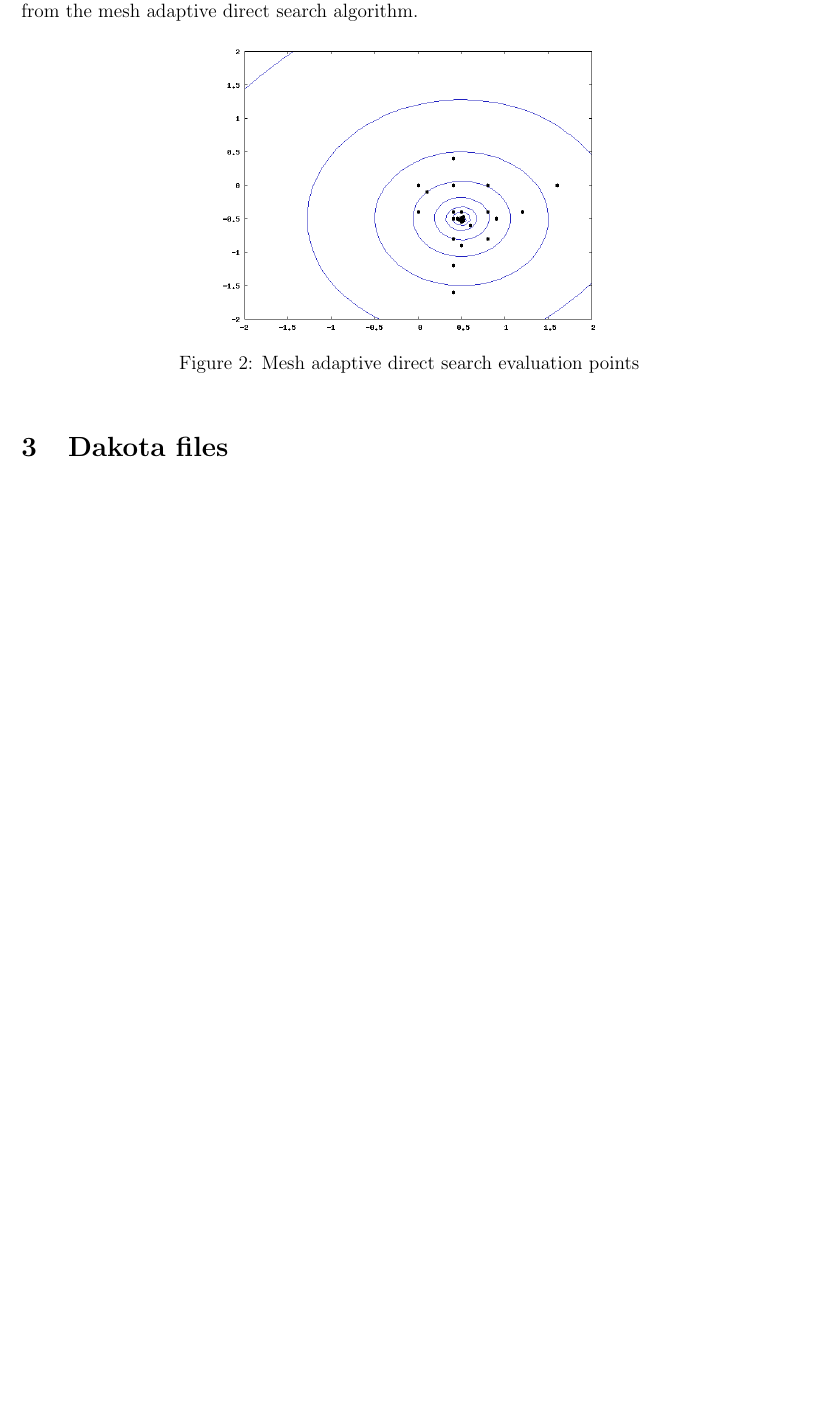
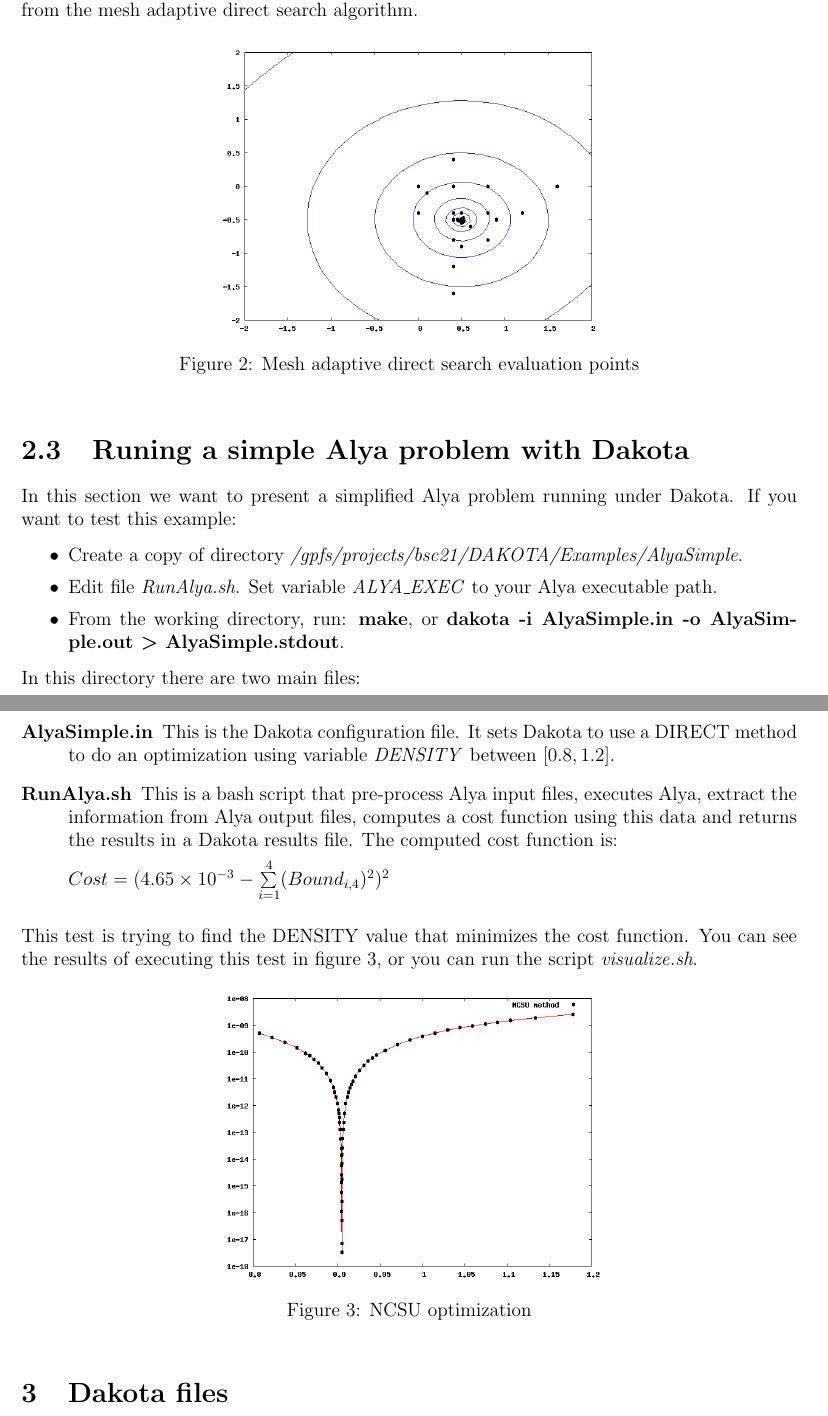
Before and after one commit to rgrima/DakotaDoc, a LaTeX thesis (dakotatheory.tex): part of page 4 of 24 before the commit and two parts of pages 4 and 5 of 25 after it, the two joined at a grey line, cut so that both start at the same text, the shorter picture padded with empty space. Compiled offline with pdfLaTeX.

Commit message:
Added a simplified Alya case.

```diff
--- a/dakotatheory.tex
+++ b/dakotatheory.tex
@@ -197,6 +197,32 @@ You can see a graphic representation of the results executing the script \textit
     \includegraphics[width=0.5\textwidth]{power}
   \caption{Mesh adaptive direct search evaluation points}
   \label{fig:Power}
+\end{figure}
+
+\section{Runing a simple Alya problem with Dakota}
+\label{section:RunSimpleAlya}
+In this section we want to present a simplified Alya problem running under Dakota. If you want to test this example:
+\begin{itemize}
+\item Create a copy of directory \textit{/gpfs/projects/bsc21/DAKOTA/Examples/AlyaSimple}.
+\item Edit file \textit{RunAlya.sh}. Set variable \textit{ALYA\_EXEC} to your Alya executable path.
+\item From the working directory, run: \textbf{make}, or \textbf{dakota -i AlyaSimple.in -o AlyaSimple.out \textgreater{} AlyaSimple.stdout}.
+\end{itemize}
+
+In this directory there are two main files:
+\begin{description}
+\item[AlyaSimple.in] This is the Dakota configuration file. It sets Dakota to use a DIRECT method to do an optimization using variable \textit{DENSITY} between $[0.8,1.2]$.
+\item[RunAlya.sh] This is a bash script that pre-process Alya input files, executes Alya, extract the information from Alya output files, computes a cost function using this data and returns the results in a Dakota results file. The computed cost function is:
+
+$Cost=(4.65\times10^{-3} - \sum\limits_{i=1}^{4}(Bound_{i,4})^2)^2$
+\end{description}
+
+This test is trying to find the DENSITY value that minimizes the cost function. You can see the results of executing this test in figure \ref{fig:AlyaSimple}, or you can run the script \textit{visualize.sh}.
+
+\begin{figure}[htb!]
+  \centering
+    \includegraphics[width=0.5\textwidth]{AlyaSimple}
+  \caption{NCSU optimization}
+  \label{fig:AlyaSimple}
 \end{figure}
 
 \chapter{Dakota files}
```
Also changed, not shown: dakotatheory.pdf, img/AlyaSimple.png (added), dakotatheory.tex (6 more changed lines).
